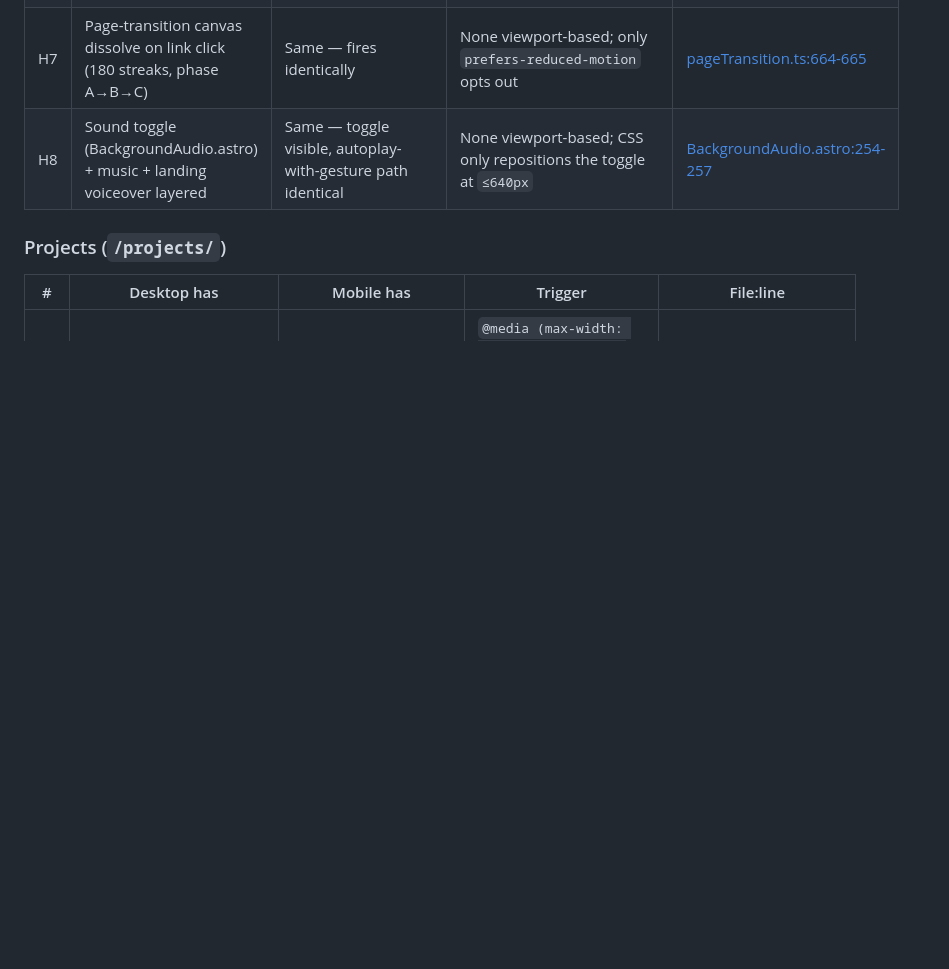
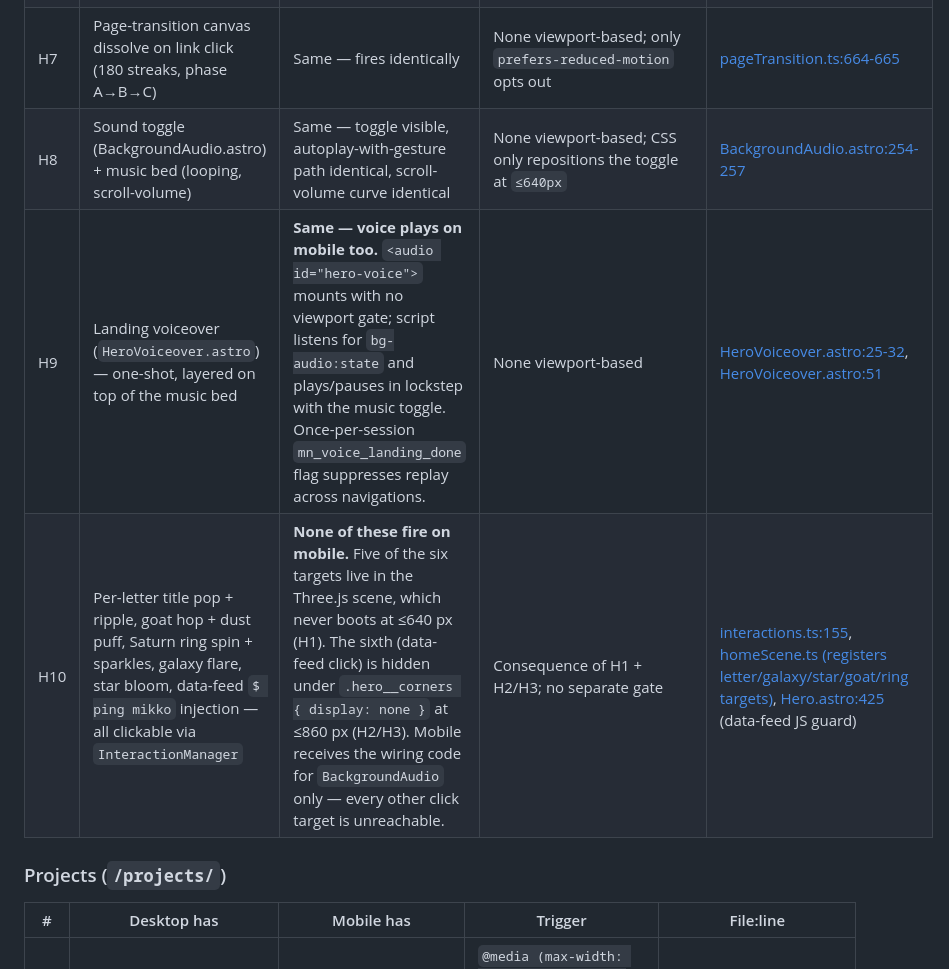
Before and after one commit to MikkoNumminen/mikkonumminen.dev, a Markdown page: docs/audits/MOBILE-AUDIT-2026-05-16.md, the part around the change. Drawn GitHub-style; blank space fills up the shorter version.

Commit message:
docs(audit): document click-interactions + voiceover mobile behaviour
The original Home divergence table glossed two facts the recent PRs
added:

- H9: HeroVoiceover.astro mounts on every viewport (no gate). The
  voice plays on mobile alongside the music bed, controlled by the
  same toggle via the bg-audio:state custom event. Once-per-session
  flag suppresses replay across navigations.
- H10: every click-to-animate target on the home hero (per-letter
  pop, goat hop, ring spin, galaxy flare, star bloom, data-feed
  $ ping) is unreachable on mobile — five live in the Three.js
  scene (skipped at ≤640px, see H1) and the data-feed sits inside
  .hero__corners (hidden at ≤860px, see H2/H3).

Neither is a flaw — it's a consequence of existing findings — but
the audit should be transparent that those PRs' user-facing
interactions land only on desktop.

```diff
--- a/docs/audits/MOBILE-AUDIT-2026-05-16.md
+++ b/docs/audits/MOBILE-AUDIT-2026-05-16.md
@@ -76,7 +76,9 @@ Format: **Desktop has → Mobile has → trigger → file:line**. "Trigger" list
 | H5 | Eyebrow + subtitle (PORTFOLIO · 2026 / FULL-STACK DEVELOPER · FINLAND) | Same | None | [Hero.astro:154-207](src/components/home/Hero.astro#L154-L207) |
 | H6 | 6-section editorial scroll: Intro · Focus · Integrations · Velocity · NavCards | Same content, 1-column reflow | `@media (max-width: 720px)` (per-section) | [Focus.astro:158](src/components/home/Focus.astro#L158), [Intro.astro:181](src/components/home/Intro.astro#L181), [Velocity.astro:158](src/components/home/Velocity.astro#L158), [Integrations.astro:146](src/components/home/Integrations.astro#L146), [nav-cards.css:154](src/styles/nav-cards.css#L154) |
 | H7 | Page-transition canvas dissolve on link click (180 streaks, phase A→B→C) | Same — fires identically | None viewport-based; only `prefers-reduced-motion` opts out | [pageTransition.ts:664-665](src/lib/transitions/pageTransition.ts#L664-L665) |
-| H8 | Sound toggle (BackgroundAudio.astro) + music + landing voiceover layered | Same — toggle visible, autoplay-with-gesture path identical | None viewport-based; CSS only repositions the toggle at `≤640px` | [BackgroundAudio.astro:254-257](src/components/BackgroundAudio.astro#L254-L257) |
+| H8 | Sound toggle (BackgroundAudio.astro) + music bed (looping, scroll-volume) | Same — toggle visible, autoplay-with-gesture path identical, scroll-volume curve identical | None viewport-based; CSS only repositions the toggle at `≤640px` | [BackgroundAudio.astro:254-257](src/components/BackgroundAudio.astro#L254-L257) |
+| H9 | Landing voiceover (`HeroVoiceover.astro`) — one-shot, layered on top of the music bed | **Same — voice plays on mobile too.** `<audio id="hero-voice">` mounts with no viewport gate; script listens for `bg-audio:state` and plays/pauses in lockstep with the music toggle. Once-per-session `mn_voice_landing_done` flag suppresses replay across navigations. | None viewport-based | [HeroVoiceover.astro:25-32](src/components/home/HeroVoiceover.astro#L25-L32), [HeroVoiceover.astro:51](src/components/home/HeroVoiceover.astro#L51) |
+| H10 | Per-letter title pop + ripple, goat hop + dust puff, Saturn ring spin + sparkles, galaxy flare, star bloom, data-feed `$ ping mikko` injection — all clickable via `InteractionManager` | **None of these fire on mobile.** Five of the six targets live in the Three.js scene, which never boots at ≤640 px (H1). The sixth (data-feed click) is hidden under `.hero__corners { display: none }` at ≤860 px (H2/H3). Mobile receives the wiring code for `BackgroundAudio` only — every other click target is unreachable. | Consequence of H1 + H2/H3; no separate gate | [interactions.ts:155](src/lib/three/interactions.ts#L155), [homeScene.ts (registers letter/galaxy/star/goat/ring targets)](src/lib/three/homeScene.ts), [Hero.astro:425](src/components/home/Hero.astro#L425) (data-feed JS guard) |
 
 ### Projects (`/projects/`)
 
```
